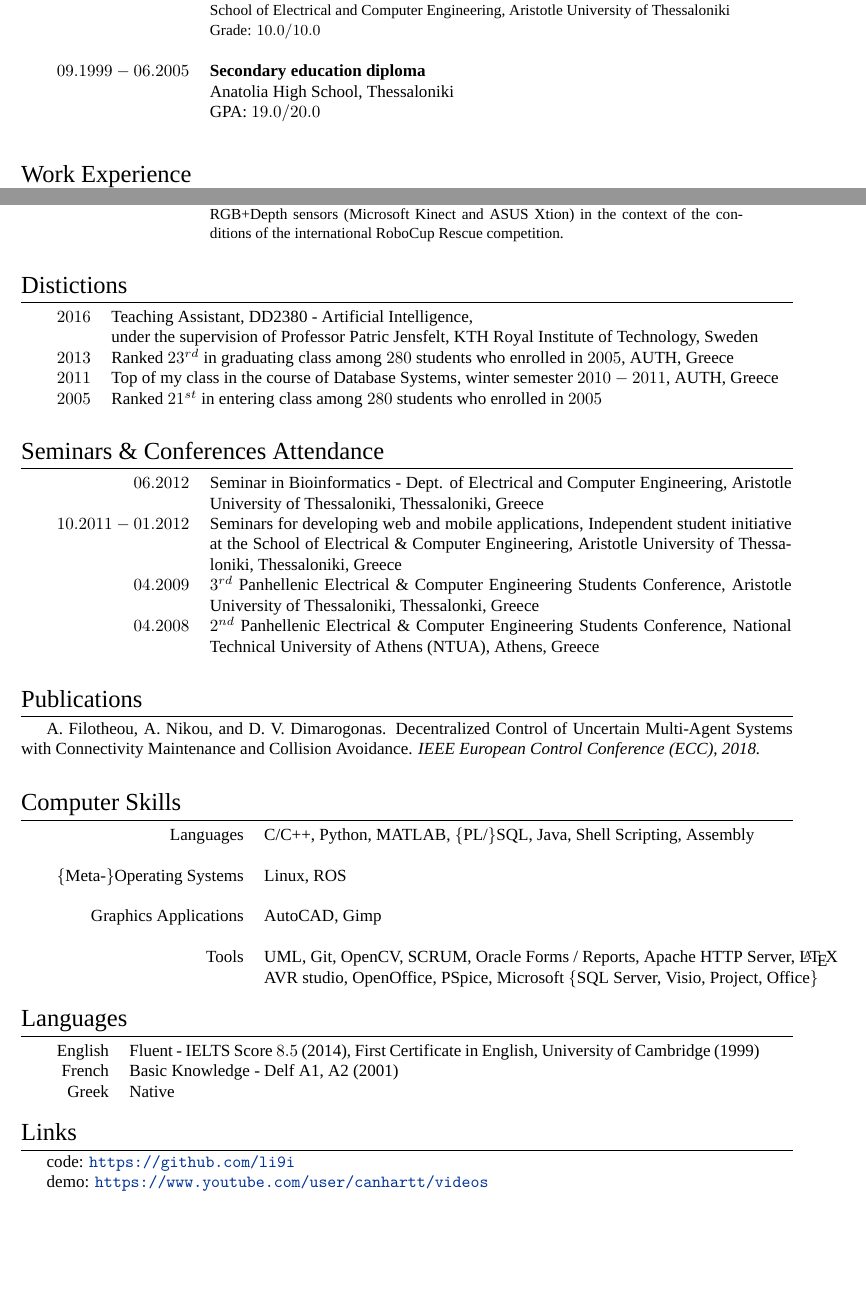
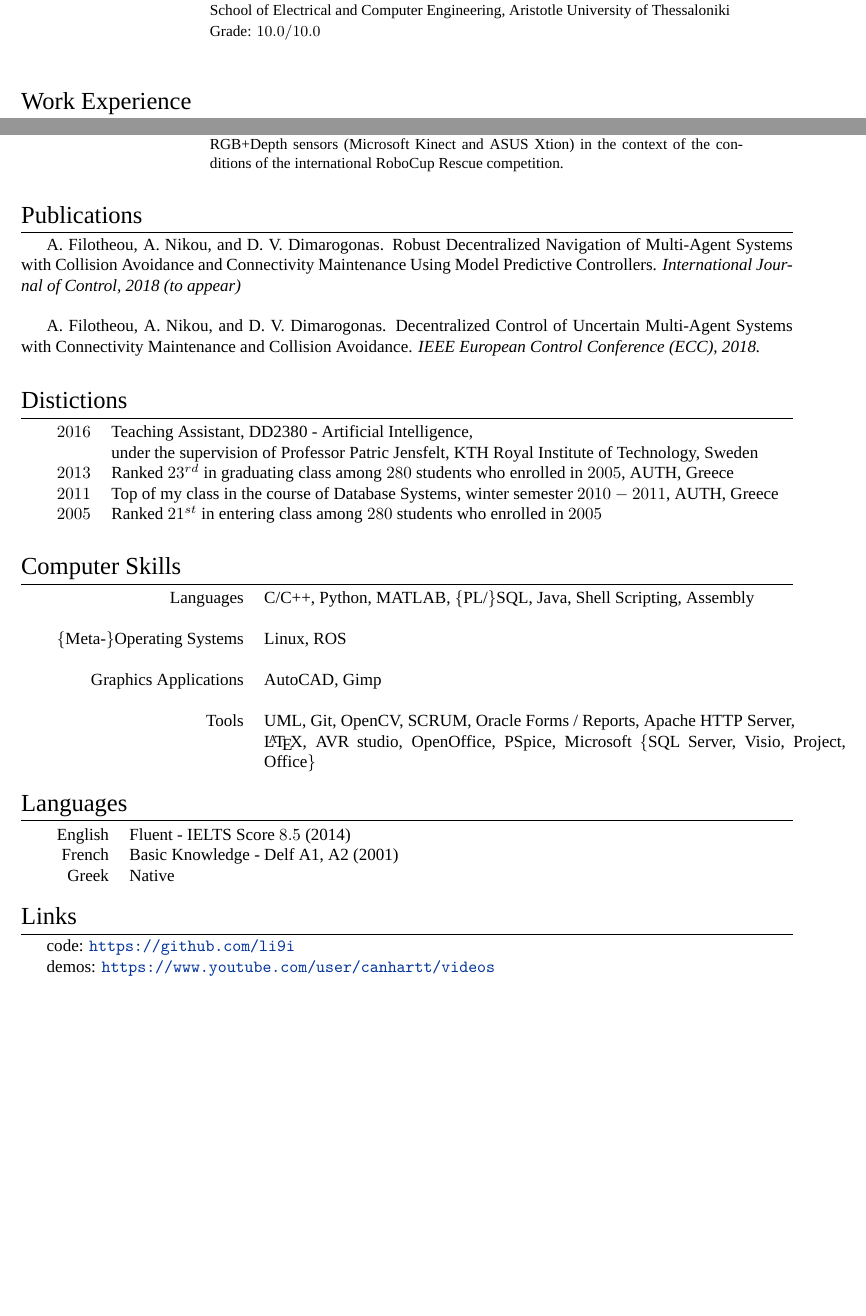
Before and after one commit to li9i/CV, a LaTeX CV (en/FULL/cv_alexandros_filotheou.tex): two parts of pages 1 and 2 of 2, joined at a grey line, cut so that both start at the same text, the shorter picture padded with empty space. Compiled offline with XeLaTeX; a missing font is replaced by an installed copy or a similar font.

Commit message:
Reductions, additions

```diff
--- a/en/FULL/cv_alexandros_filotheou.tex
+++ b/en/FULL/cv_alexandros_filotheou.tex
@@ -5,7 +5,7 @@
 
 %\defaultfontfeatures{Mapping=tex-text}
 %\setmainfont[Mapping=tex-text]{GFS Didot} % Main document font
-\setmainfont{cmr17} % Main document font
+\setmainfont{cmr12} % Main document font
 
 \usepackage[usenames,dvipsnames]{xcolor} % Required for specifying custom colors
 
@@ -79,10 +79,10 @@ $09.2005 - 07.2013$ & \textbf{Diploma in Electrical and Computer Engineering} \\
                     Electrical and Computer Engineering, Aristotle University of Thessaloniki \end{small}\\
                     & \begin{small}Grade: $10.0 / 10.0$ \end{small}\\
 &\\
-$09.1999 - 06.2005$ & \textbf{Secondary education diploma} \\
-                    & Anatolia High School, Thessaloniki \\
-                    & GPA: $19.0 / 20.0$ \\
-                    &\\
+%$09.1999 - 06.2005$ & \textbf{Secondary education diploma} \\
+                    %& Anatolia High School, Thessaloniki \\
+                    %& GPA: $19.0 / 20.0$ \\
+                    %&\\
 
 %------------------------------------------------
 
@@ -146,6 +146,22 @@ using RGB+Depth sensors (Microsoft Kinect and ASUS Xtion) in the context of the
 
 
 %----------------------------------------------------------------------------------------
+%	Publications
+%----------------------------------------------------------------------------------------
+\section{Publications}
+
+A. Filotheou, A. Nikou, and D. V. Dimarogonas. Robust Decentralized Navigation
+of Multi-Agent Systems with Collision Avoidance and Connectivity Maintenance
+Using Model Predictive Controllers. \textit{International Journal of Control, 2018 (to appear)}\\
+
+A. Filotheou, A. Nikou, and D. V. Dimarogonas. Decentralized Control of Uncertain
+Multi-Agent Systems with Connectivity Maintenance and Collision Avoidance.
+\textit{IEEE European Control Conference (ECC), 2018.}\\
+
+
+
+
+%----------------------------------------------------------------------------------------
 %	Distinctions
 %----------------------------------------------------------------------------------------
 
@@ -177,35 +193,25 @@ $2005$ & Ranked $21^{st}$ in entering class among $280$ students who enrolled in
 %	Seminars
 %----------------------------------------------------------------------------------------
 
-\section{Seminars \& Conferences Attendance}
+%\section{Seminars \& Conferences Attendance}
 
-\begin{tabular}{rp{12cm}}
-$06.2012$ & Seminar in Bioinformatics -
-Dept. of Electrical and Computer Engineering, Aristotle University of Thessaloniki, Thessaloniki, Greece \\
+%\begin{tabular}{rp{12cm}}
+%$06.2012$ & Seminar in Bioinformatics -
+%Dept. of Electrical and Computer Engineering, Aristotle University of Thessaloniki, Thessaloniki, Greece \\
 
-$10.2011 - 01.2012$ & Seminars for developing web and mobile applications,
-Independent student initiative at the School of Electrical \& Computer Engineering, Aristotle
-University of Thessaloniki, Thessaloniki, Greece \\
+%$10.2011 - 01.2012$ & Seminars for developing web and mobile applications,
+%Independent student initiative at the School of Electrical \& Computer Engineering, Aristotle
+%University of Thessaloniki, Thessaloniki, Greece \\
 
-$04.2009$ & $3^{rd}$ Panhellenic Electrical \& Computer Engineering Students Conference,
-Aristotle University of Thessaloniki, Thessalonki, Greece \\
+%$04.2009$ & $3^{rd}$ Panhellenic Electrical \& Computer Engineering Students Conference,
+%Aristotle University of Thessaloniki, Thessalonki, Greece \\
 
-$04.2008$ & $2^{nd}$ Panhellenic Electrical \& Computer Engineering Students Conference,
-National Technical University of Athens (NTUA), Athens, Greece \\
+%$04.2008$ & $2^{nd}$ Panhellenic Electrical \& Computer Engineering Students Conference,
+%National Technical University of Athens (NTUA), Athens, Greece \\
 
-&\\
-\end{tabular}
+%&\\
+%\end{tabular}
 
-
-
-%----------------------------------------------------------------------------------------
-%	Publications
-%----------------------------------------------------------------------------------------
-\section{Publications}
-
-A. Filotheou, A. Nikou, and D. V. Dimarogonas. Decentralized Control of Uncertain
-Multi-Agent Systems with Connectivity Maintenance and Collision Avoidance.
-\textit{IEEE European Control Conference (ECC), 2018.}\\
 
 
 %----------------------------------------------------------------------------------------
@@ -220,8 +226,8 @@ $\{$Meta-$\}$Operating Systems & Linux, ROS \\
 &\\
 Graphics Applications & AutoCAD, Gimp\\
 &\\
-Tools & UML, Git, OpenCV, SCRUM, Oracle Forms / Reports, Apache HTTP Server, \LaTeX\\
-  & AVR studio, OpenOffice, PSpice, Microsoft $\{$SQL Server, Visio, Project, Office$\}$\\
+Tools & UML, Git, OpenCV, SCRUM, Oracle Forms / Reports, Apache HTTP Server,\\
+  &\LaTeX, AVR studio, OpenOffice, PSpice, Microsoft $\{$SQL Server, Visio, Project, Office$\}$\\
 \end{tabular} \\
 
 
@@ -232,7 +238,7 @@ Tools & UML, Git, OpenCV, SCRUM, Oracle Forms / Reports, Apache HTTP Server, \La
 \section{Languages}
 
 \begin{tabular}{rp{13cm}}
-English & Fluent - IELTS Score $8.5$ (2014), First Certificate in English, University of Cambridge (1999) \\
+English & Fluent - IELTS Score $8.5$ (2014)\\%, First Certificate in English, University of Cambridge (1999) \\
 French & Basic Knowledge - Delf A1, A2 (2001) \\
 Greek & Native
 \end{tabular} \\
@@ -245,6 +251,6 @@ Greek & Native
 \section{Links}
 code: \url{https://github.com/li9i}
 
-demo: \url{https://www.youtube.com/user/canhartt/videos}
+demos: \url{https://www.youtube.com/user/canhartt/videos}
 
 \end{document}
```
Also changed, not shown: en/FULL/cv_alexandros_filotheou.pdf, 2 other files.
